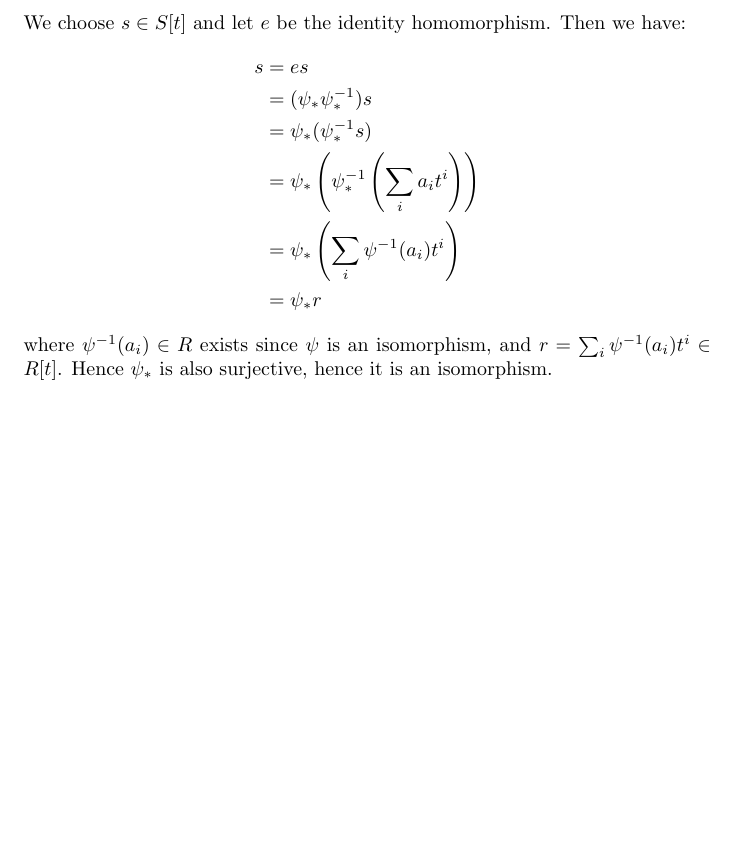
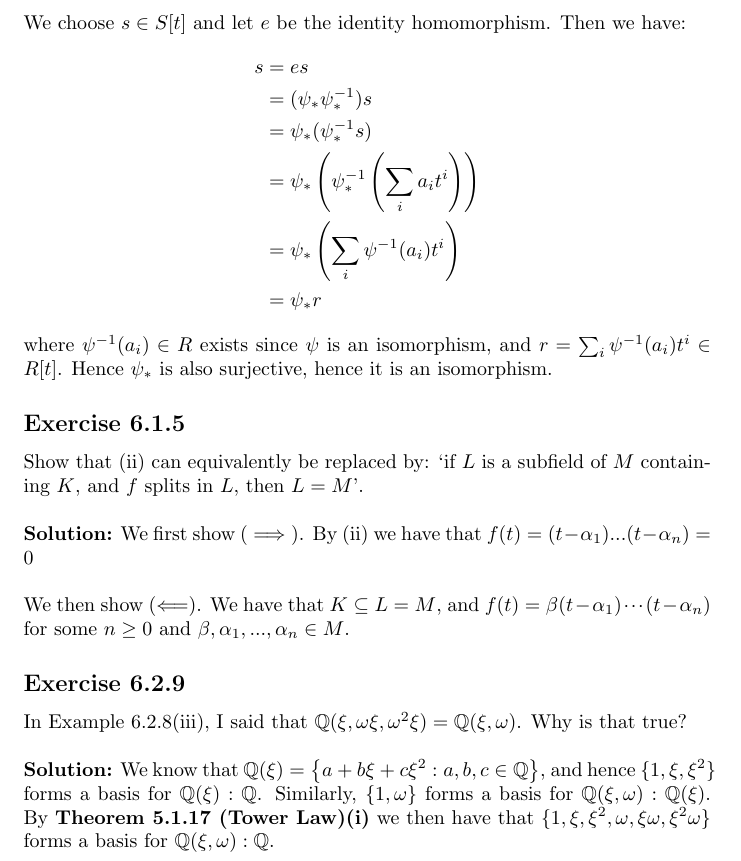
Before and after one commit to l4fl4m3/Galois-Theory-Leinster, a LaTeX document (solutions.tex): part of page 13 of 13, cut so that both start at the same text, the shorter picture padded with empty space. Compiled offline with pdfLaTeX.

Commit message:
started chapter 6

```diff
--- a/solutions.tex
+++ b/solutions.tex
@@ -539,5 +539,25 @@ let $e$ be the identity homomorphism. Then we have:
 where $\psi^{-1}(a_i) \in R$ exists since $\psi$ is an isomorphism, and $r=\sum_{i}\psi^{-1}(a_i)t^i \in R[t]$.
 Hence $\psi_*$ is also surjective, hence it is an isomorphism.
 
+\subsection*{Exercise 6.1.5}
+Show that (ii) can equivalently be replaced by: `if $L$ is a subfield of $M$
+containing $K$, and $f$ splits in $L$, then $L=M$'.
+\\\\
+\textbf{Solution:}
+We first show ($\implies$). By (ii) we have that $f(t)=(t-\alpha_1)...(t-\alpha_n)=0$
+\\\\
+We then show ($\Longleftarrow$). We have that $K \subseteq L = M$, and $f(t)=\beta(t-\alpha_1)\cdot\cdot\cdot(t-\alpha_n)$
+for some $n \ge 0$ and $\beta, \alpha_1,...,\alpha_n \in M$.
+
+\subsection*{Exercise 6.2.9}
+In Example 6.2.8(iii), I said that $\mathbb{Q}(\xi, \omega\xi, \omega^2\xi) = \mathbb{Q}(\xi,\omega)$.
+Why is that true?
+\\\\
+\textbf{Solution:}
+We know that $\mathbb{Q}(\xi)= \left\{a + b\xi + c\xi^2: a,b,c \in \mathbb{Q} \right\}$, and hence $\{1, \xi, \xi^2\}$
+forms a basis for $\mathbb{Q}(\xi):\mathbb{Q}$. Similarly, $\{1, \omega\}$ forms a basis for $\mathbb{Q}(\xi, \omega): \mathbb{Q}(\xi)$.
+By \textbf{Theorem 5.1.17 (Tower Law)(i)} we then have that $\{1, \xi, \xi^2, \omega, \xi\omega, \xi^2\omega\}$ forms a basis for $\mathbb{Q}(\xi, \omega):\mathbb{Q}$.
+
+
 
 \end{document}
```
Also changed, not shown: solutions.pdf, 3 other files.
